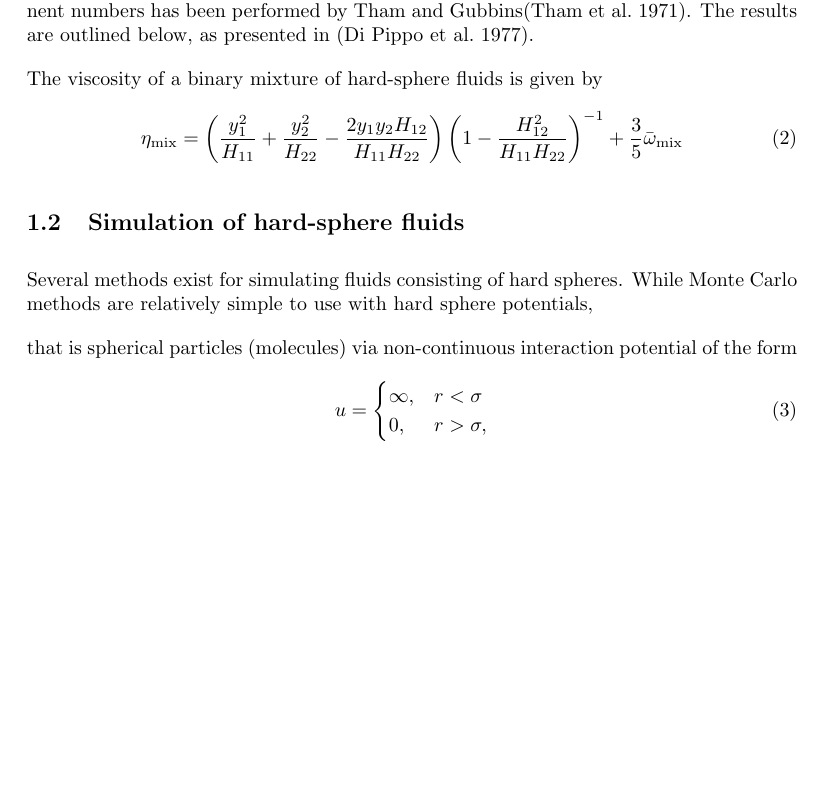
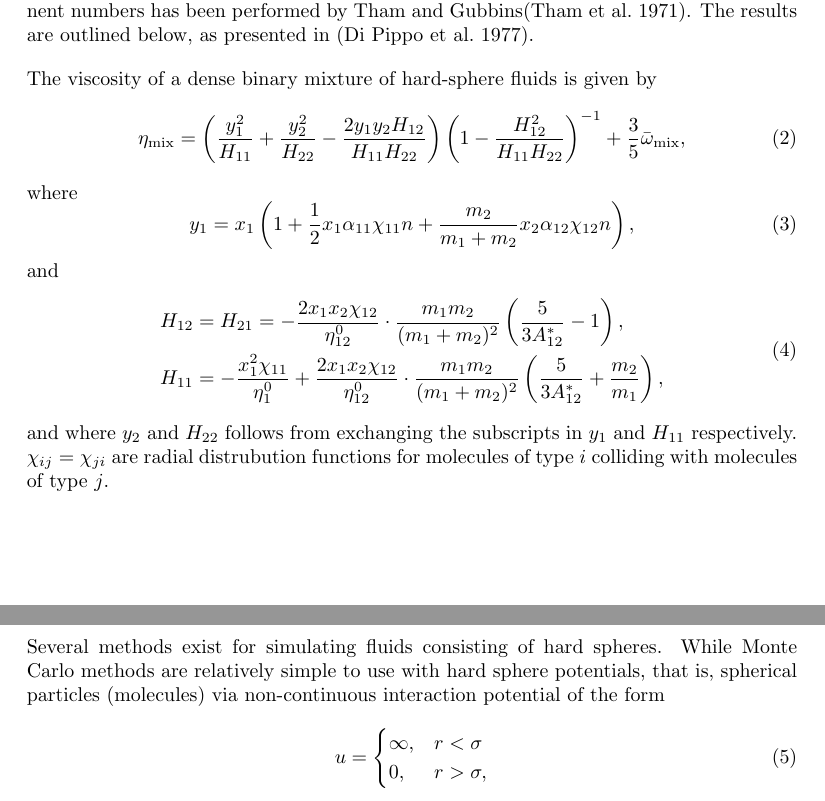
Before and after one commit to jonasbue/MD_viscosity, a LaTeX document (report/report.tex, which reads report/theory.tex): part of page 2 of 4 before the commit and two parts of pages 2 and 3 of 4 after it, the two joined at a grey line, cut so that both start at the same text, the shorter picture padded with empty space. Compiled offline with pdfLaTeX.

Commit message:
Writes the Enskog-Throne equation for binary fluids.

```diff
--- a/report/theory.tex
+++ b/report/theory.tex
@@ -27,7 +27,7 @@ generalization to mixtures of arbitrary component numbers has been
 performed by Tham and Gubbins\cite{ref:tham:fluid_mixtures}.
 The results are outlined below, as presented in \cite{ref:pippo:composition_dependence}.
 
-The viscosity of a binary mixture of hard-sphere fluids is given by
+The viscosity of a dense binary mixture of hard-sphere fluids is given by
 \begin{equation}
     \eta_{\text{mix}}
         = \left(
@@ -36,16 +36,38 @@ The viscosity of a binary mixture of hard-sphere fluids is given by
         \left(
             1 - \frac{H_{12}^2}{H_{11} H_{22}}
         \right)^{-1}
-        + \frac{3}{5} \bar{\omega}_{\text{mix}}
+        + \frac{3}{5} \bar{\omega}_{\text{mix}},
 \end{equation}
-
+where
+\begin{equation}
+    y_1
+        = x_1 \left(
+            1 + \frac{1}{2} x_1 \alpha_{11} \chi_{11} n + \frac{m_2}{m_1 + m_2} x_2 \alpha_{12} \chi_{12} n
+        \right),
+\end{equation}
+and
+\begin{equation}
+    \begin{split}
+        H_{12} &= H_{21}
+                =   -\frac{2 x_1 x_2 \chi_{12}}{\eta^0_{12}}
+                    \cdot \frac{m_1 m_2}{(m_1 + m_2)^2}
+                    \left( \frac{5}{3A^*_{12}} - 1 \right), \\
+        H_{11}
+                &=  -\frac{x_1^2 \chi_{11}}{\eta^0_1}
+                    +\frac{2 x_1 x_2 \chi_{12}}{\eta^0_{12}}
+                    \cdot \frac{m_1 m_2}{(m_1 + m_2)^2}
+                    \left( \frac{5}{3A^*_{12}} + \frac{m_2}{m_1} \right), \\
+    \end{split}
+\end{equation}
+and where $y_2$ and $H_{22}$ follows from exchanging the subscripts in $y_1$ and $H_{11}$ respectively.
+$\chi_{ij} = \chi_{ji}$ are radial distrubution functions for molecules of type $i$ colliding with molecules of type $j$.
 
 
 \subsection{Simulation of hard-sphere fluids}
 Several methods exist for simulating fluids consisting of hard spheres.
 While Monte Carlo methods are relatively simple to use with hard sphere potentials,
-
-that is spherical particles (molecules) via non-continuous interaction potential of the form
+% Something is missing here!
+that is, spherical particles (molecules) via non-continuous interaction potential of the form
 \begin{equation}
     u =
     \begin{cases}
```
Also changed, not shown: report/report.pdf.
